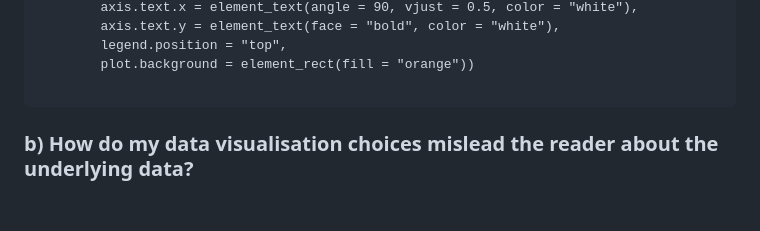
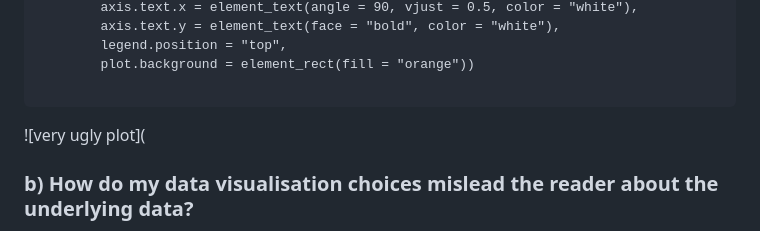
Before and after one commit to p-number-8737/palmers_penguins_analysis, a Markdown page: README.md, the part around the change. Rendered like a GitHub page; blank space fills up the shorter version.

````diff
--- a/README.md
+++ b/README.md
@@ -33,7 +33,7 @@ ggplot(penguins, aes(x = flipper_length_mm, y = body_mass_g, color = species)) +
         plot.background = element_rect(fill = "orange"))
 
 ```
-
+![very ugly plot](
 ### b) How do my data visualisation choices mislead the reader about the underlying data?
 
 Data visualisation is the first important step in understanding the relationship between data categories i.e. body mass and bill length. There are 4 key ways to ensure correct data visualisation: clear graphical elements, showing data, honest magnitudes and showing patterns.
````
